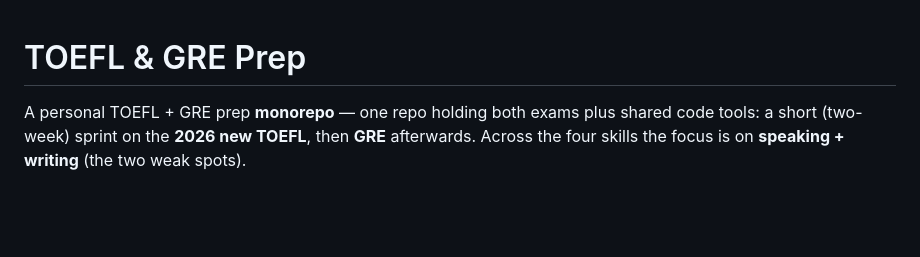
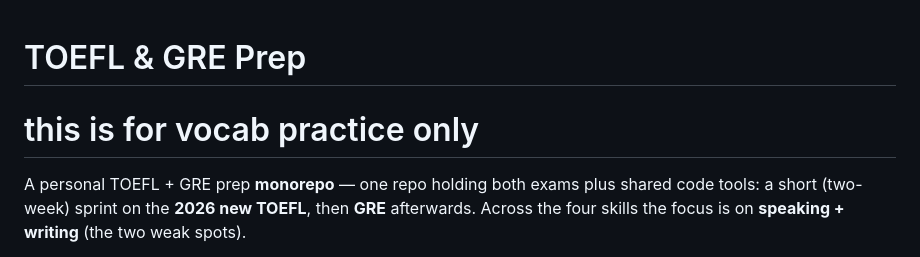
Before and after one commit to aevum-orrin/toefl-gre-prep, a Markdown page: README.md, the part around the change. Drawn GitHub-style; blank space fills up the shorter version.

Commit message:
Update README to specify vocab practice focus
Clarify the purpose of the repository in the README.

```diff
--- a/README.md
+++ b/README.md
@@ -1,5 +1,5 @@
 # TOEFL & GRE Prep
-
+# this is for vocab practice only
 A personal TOEFL + GRE prep **monorepo** — one repo holding both exams plus shared code tools: a
 short (two-week) sprint on the **2026 new TOEFL**, then **GRE** afterwards. Across the four skills the
 focus is on **speaking + writing** (the two weak spots).
```
